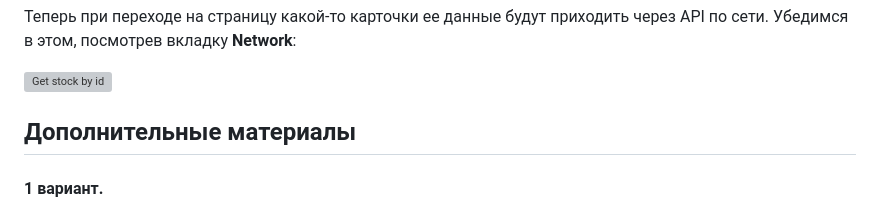
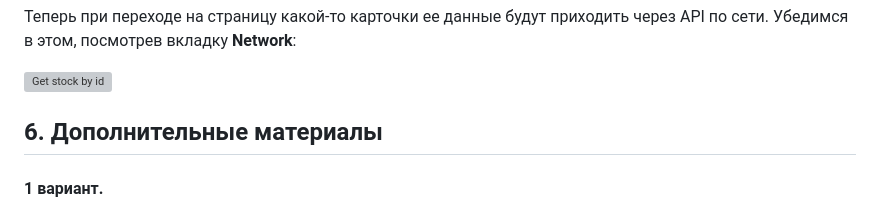
Before and after one commit to Asgdhd/JavaScript_2026_Applications_for_Advanced_Training, a Markdown page: README.md, the part around one of its changes. Rendered like a GitHub page; grey boxes are pictures that could not be loaded.

```diff
--- a/README.md
+++ b/README.md
@@ -354,7 +354,7 @@ render() {
 
 ![Get stock by id](assets/get-stock-by-id.png)
 
-## Дополнительные материалы
+## 6. Дополнительные материалы
 
 #### 1 вариант.
 
```
Also changed, not shown: other parts of README.md (+1 -1 lines).
